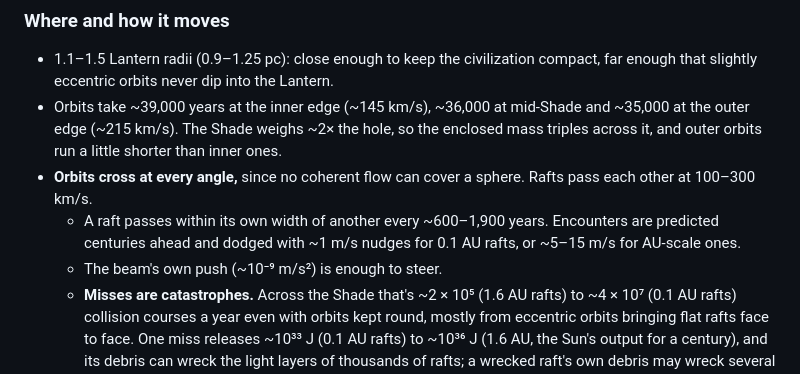
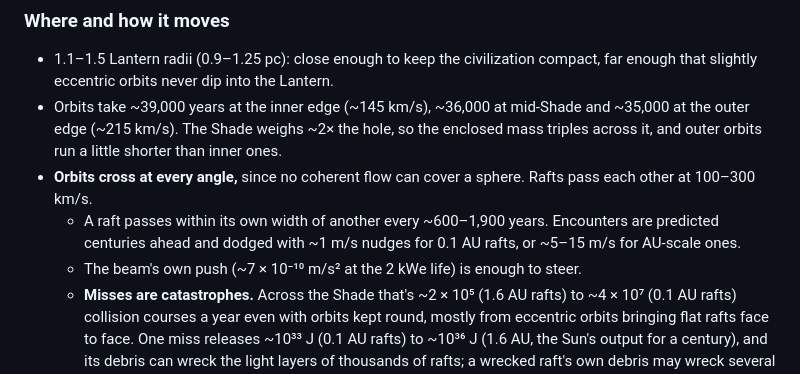
Before and after one commit to jeff87654/Kerr-swarm, a Markdown page: docs/full-swarm.md, the part around the change. Drawn GitHub-style.

```diff
--- a/docs/full-swarm.md
+++ b/docs/full-swarm.md
@@ -139,7 +139,7 @@
 - Orbits take ~39,000 years at the inner edge (~145 km/s), ~36,000 at mid-Shade and ~35,000 at the outer edge (~215 km/s). The Shade weighs ~2× the hole, so the enclosed mass triples across it, and outer orbits run a little shorter than inner ones.
 - **Orbits cross at every angle,** since no coherent flow can cover a sphere. Rafts pass each other at 100–300 km/s.
   - A raft passes within its own width of another every ~600–1,900 years. Encounters are predicted centuries ahead and dodged with ~1 m/s nudges for 0.1 AU rafts, or ~5–15 m/s for AU-scale ones.
-  - The beam's own push (~10⁻⁹ m/s²) is enough to steer.
+  - The beam's own push (~7 × 10⁻¹⁰ m/s² at the 2 kWe life) is enough to steer.
   - **Misses are catastrophes.** Across the Shade that's ~2 × 10⁵ (1.6 AU rafts) to ~4 × 10⁷ (0.1 AU rafts) collision courses a year even with orbits kept round, mostly from eccentric orbits bringing flat rafts face to face. One miss releases ~10³³ J (0.1 AU rafts) to ~10³⁶ J (1.6 AU, the Sun's output for a century), and its debris can wreck the light layers of thousands of rafts; a wrecked raft's own debris may wreck several more, so cascades are possible. The rules of the road keep orbits round (eccentricity under ~0.003, cutting collision courses ~10×), and rectennas and radiators carry debris shields (governance.md).
 - Dynamically it's the nuclear star cluster, rebuilt out of habitats. Traffic control keeps it smooth; a lopsided Shade would tug the hole off-centre, and the Lantern has to follow it.
 
```
Also changed, not shown: docs/governance.md (+2 -2 lines).
